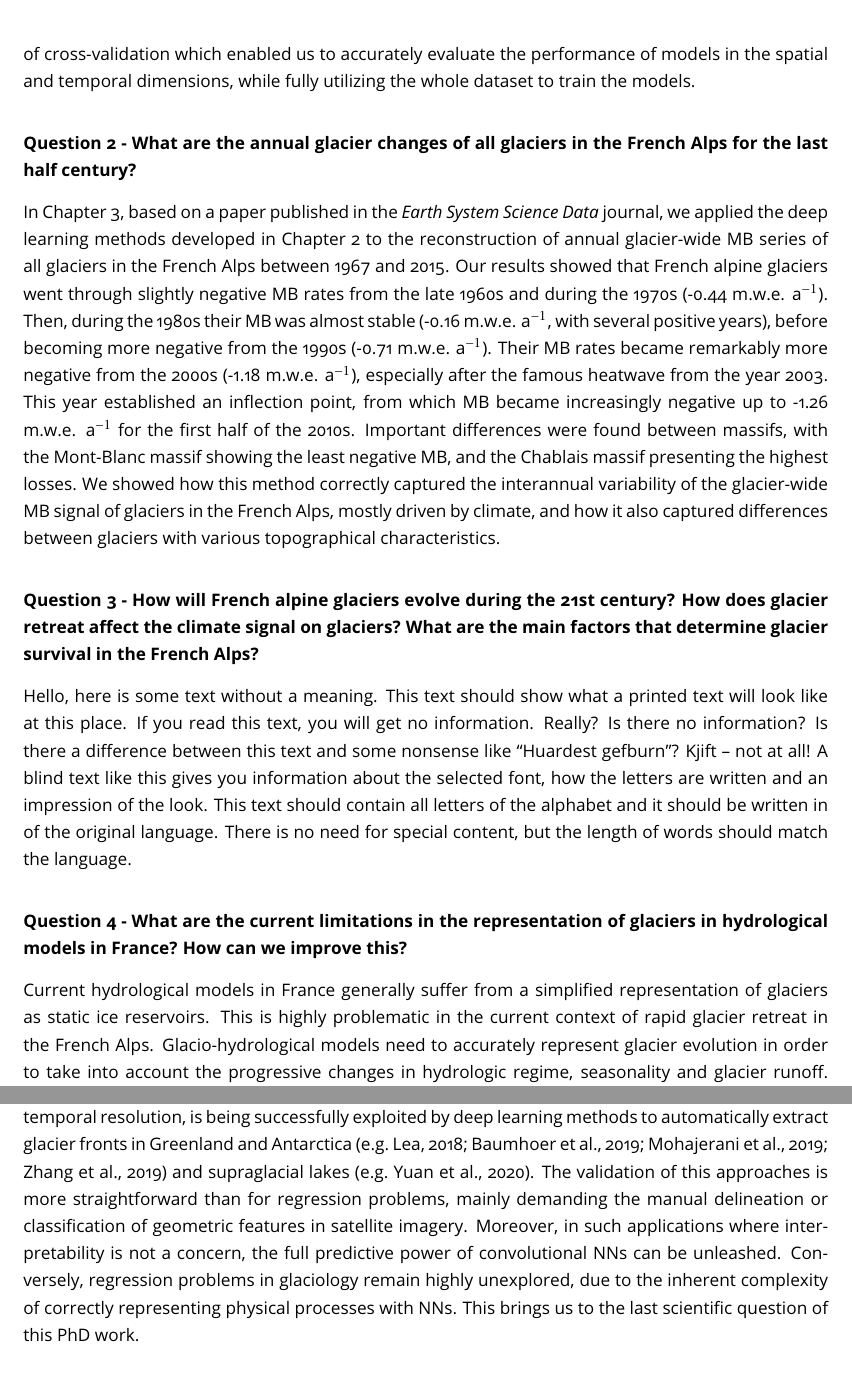
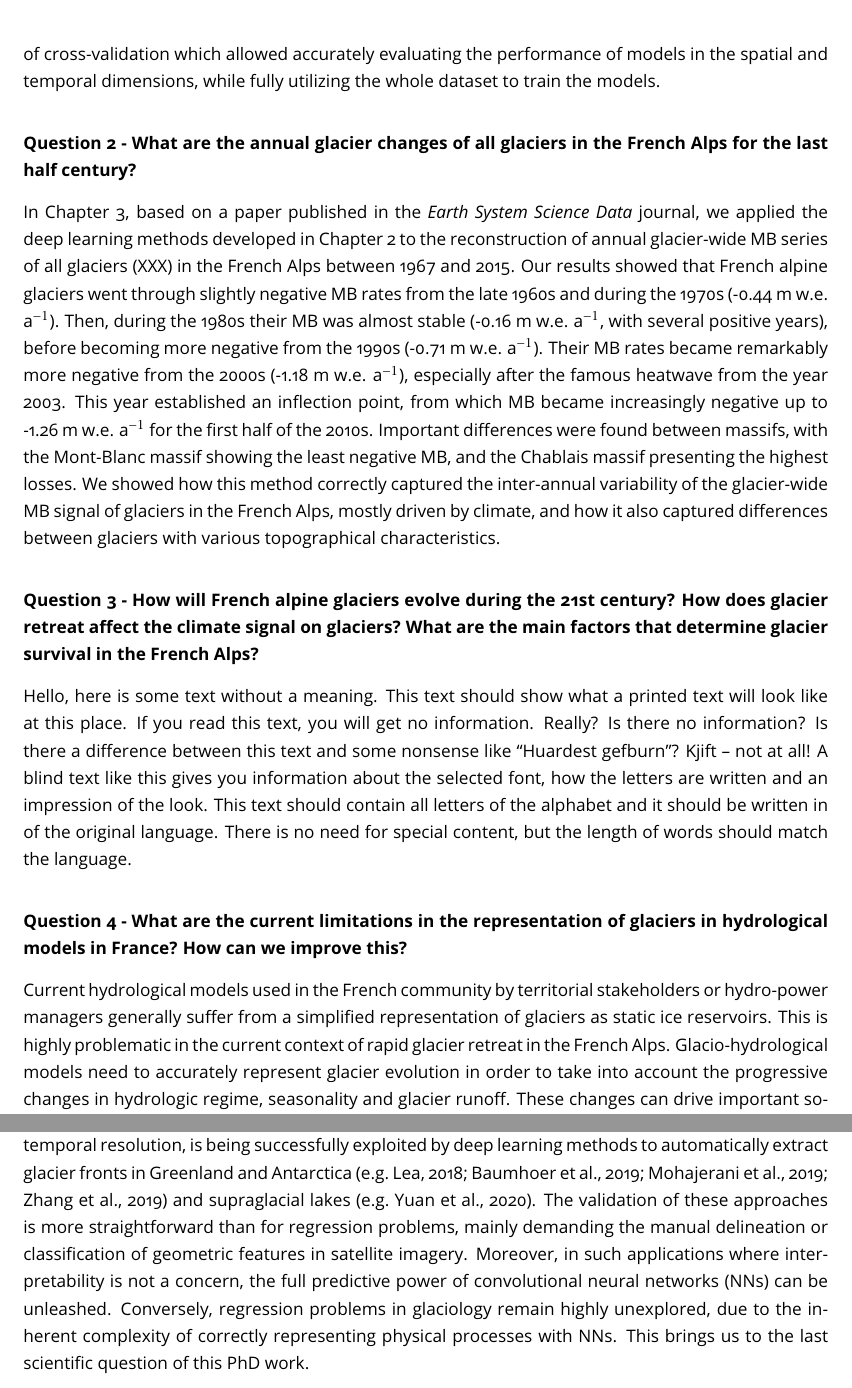
Before and after one commit to JordiBolibar/PhD_manuscript, a LaTeX thesis (Bolibar_PhD_dissertation.tex, which reads discussion/discussion.tex): two parts of pages 97 and 98 of 111, joined at a grey line, cut so that both start at the same text. Compiled offline with pdfLaTeX.

Commit message:
Updates from Overleaf

```diff
--- a/discussion/discussion.tex
+++ b/discussion/discussion.tex
@@ -14,11 +14,11 @@ The initial objective of this PhD work was to study the evolution of all glacier
 
 \subsubsection{Question 1 - Can deep learning be applied to model annual glacier mass balance changes at a regional scale? What are the benefits of using nonlinear deep learning models compared to linear machine learning?}
 
-In Chapter 2, based on a paper published in \textit{The Cryosphere} journal, we introduced, to our knowledge, the first effort ever to apply deep learning to simulate glacier evolution. A new open-source regional glacier evolution model was developed, whose main novelty was a mass balance component based on machine learning. Our work showed promising results, proving that deep learning can be successfully used to simulate glacier mass balance. A detailed comparison between linear machine learning methods and deep learning highlighted how important nonlinearities are captured by deep learning. Since both the climate and glacier systems are known to be highly nonlinear, this resulted in an improved performance from deep learning models. Moreover, despite using a rather small dataset of annual mass balance data, we proved that by rigorously cross-validating the models, deep learning can still learn from "small data" without overfitting. Spatiotemporal data demands that the independence of both dimensions have to be respected during cross-validation. We devised different types of cross-validation which enabled us to accurately evaluate the performance of models in the spatial and temporal dimensions, while fully utilizing the whole dataset to train the models.
+In Chapter 2, based on a paper published in \textit{The Cryosphere} journal, we introduced, to our knowledge, the first effort ever to apply deep learning to simulate glacier evolution. A new open-source regional glacier evolution model was developed, whose main novelty was a mass balance component based on machine learning. Our work showed promising results, proving that deep learning can be successfully used to simulate glacier mass balance. A detailed comparison between linear machine learning methods and deep learning highlighted how important nonlinearities are captured by deep learning. Since both the climate and glacier systems are known to be highly nonlinear, this resulted in an improved performance from deep learning models. Moreover, despite using a rather small dataset of annual mass balance data, we proved that by rigorously cross-validating the models, deep learning can still learn from "small data" without overfitting. Spatio-temporal data demands that the independence of both dimensions has to be respected during cross-validation. We devised different types of cross-validation which allowed accurately evaluating the performance of models in the spatial and temporal dimensions, while fully utilizing the whole dataset to train the models.
 
 \subsubsection{Question 2 - What are the annual glacier changes of all glaciers in the French Alps for the last half century?}
 
-In Chapter 3, based on a paper published in the \textit{Earth System Science Data} journal, we applied the deep learning methods developed in Chapter 2 to the reconstruction of annual glacier-wide MB series of all glaciers in the French Alps between 1967 and 2015. Our results showed that French alpine glaciers went through slightly negative MB rates from the late 1960s and during the 1970s (-0.44 m.w.e. a$^{-1}$). Then, during the 1980s  their MB was almost stable (-0.16 m.w.e. a$^{-1}$, with several positive years), before becoming more negative from the 1990s (-0.71 m.w.e. a$^{-1}$). Their MB rates became remarkably more negative from the 2000s (-1.18 m.w.e. a$^{-1}$), especially after the famous heatwave from the year 2003. This year established an inflection point, from which MB became increasingly negative up to -1.26 m.w.e. a$^{-1}$ for the first half of the 2010s. Important differences were found between massifs, with the Mont-Blanc massif showing the least negative MB, and the Chablais massif presenting the highest losses. We showed how this method correctly captured the interannual variability of the glacier-wide MB signal of glaciers in the French Alps, mostly driven by climate, and how it also captured differences between glaciers with various topographical characteristics.
+In Chapter 3, based on a paper published in the \textit{Earth System Science Data} journal, we applied the deep learning methods developed in Chapter 2 to the reconstruction of annual glacier-wide MB series of all glaciers (XXX) in the French Alps between 1967 and 2015. Our results showed that French alpine glaciers went through slightly negative MB rates from the late 1960s and during the 1970s (-0.44 m w.e. a$^{-1}$). Then, during the 1980s their MB was almost stable (-0.16 m w.e. a$^{-1}$, with several positive years), before becoming more negative from the 1990s (-0.71 m w.e. a$^{-1}$). Their MB rates became remarkably more negative from the 2000s (-1.18 m w.e. a$^{-1}$), especially after the famous heatwave from the year 2003. This year established an inflection point, from which MB became increasingly negative up to -1.26 m w.e. a$^{-1}$ for the first half of the 2010s. Important differences were found between massifs, with the Mont-Blanc massif showing the least negative MB, and the Chablais massif presenting the highest losses. We showed how this method correctly captured the inter-annual variability of the glacier-wide MB signal of glaciers in the French Alps, mostly driven by climate, and how it also captured differences between glaciers with various topographical characteristics.
 
 \subsubsection{Question 3 - How will French alpine glaciers evolve during the 21st century? How does glacier retreat affect the climate signal on glaciers? What are the main factors that determine glacier survival in the French Alps?}
 
@@ -26,13 +26,13 @@ In Chapter 3, based on a paper published in the \textit{Earth System Science Dat
 
 \subsubsection{Question 4 - What are the current limitations in the representation of glaciers in hydrological models in France? How can we improve this?}
 
-Current hydrological models in France generally suffer from a simplified representation of glaciers as static ice reservoirs. This is highly problematic in the current context of rapid glacier retreat in the French Alps. Glacio-hydrological models need to accurately represent glacier evolution in order to take into account the progressive changes in hydrologic regime, seasonality and glacier runoff. These changes can drive important social and environmental impacts in the French Alps, which demand adequate tools to perform accurate glacio-hydrological projections. In this work, we introduced an updated glacier module for the well-established J2K hydrological model \citep{krause_quantifying_2002}, capable of representing the daily evolution of glaciers. This approach is based on prescribed annual glacier extents, that can proceed from any glacier evolution model. We validated this method in the Arvan partially glacierized catchment, located in the Grandes Rousses massif, for which we also assessed the effects of glacier retreat on the recent past. With this new enhanced representation of glaciers in the J2K hydrological model, we have set the means for future glacio-hydrological studies in the Rhône river catchment to assess the hydro-ecological impacts of glacier retreat.
+Current hydrological models used in the French community by territorial stakeholders or hydro-power managers generally suffer from a simplified representation of glaciers as static ice reservoirs. This is highly problematic in the current context of rapid glacier retreat in the French Alps. Glacio-hydrological models need to accurately represent glacier evolution in order to take into account the progressive changes in hydrologic regime, seasonality and glacier runoff. These changes can drive important social and environmental impacts in the French Alps, which demand adequate tools to perform accurate glacio-hydrological projections. In this work, we introduced an updated glacier module for the well-established J2K hydrological model \citep{krause_quantifying_2002}, capable of representing the daily evolution of glaciers. This approach is based on prescribed annual glacier extents, that can proceed from any glacier evolution model. We validated this method in the Arvan partially glacierized catchment, located in the Grandes Rousses massif, for which we also assessed the effects of glacier retreat on the recent past. With this new enhanced representation of glaciers in the J2K hydrological model, we have set the means for future glacio-hydrological studies in the Rhône river catchment to assess the hydro-ecological impacts of glacier retreat.
 
 \section{Perspectives on future research venues}
 
 This PhD work served to bring attention to the benefits of using deep learning for regression problems in glacier evolution modelling. At the beginning of this PhD, to my knowledge, there were no papers published using deep learning on glaciers. For the AGU Fall Meeting 2019, a new session on machine learning, artificial intelligence (AI) and remote sensing on the cryosphere was created for the first time. This session served to catalyse all the current research in this sub-field, with many papers published around that period. For the first time, researchers working on these topics were able to exchange, discuss and even collaborate in bringing new methods to different applications in glaciology. This experience was followed by another session on machine learning and AI for glaciology at the EGU General Meeting 2020, which despite the virtual format due to the global COVID-19 crisis, further displayed the huge potential of these applications from a wide range of glaciological problems. Machine learning and data science in glaciology is still a very novel field, but many promising applications are being presented by the day \citep[e.g.][]{leong_deepbedmap_2020, brinkerhoff_constraining_2020}, showing multiple directions for the sub-field to evolve towards.
 
-So far, as it was shown in these two previous sessions at AGU and EGU, the great majority of efforts have been focused on classification problems. New satellite imagery, with ever improving spatial and temporal resolution, is being successfully exploited by deep learning methods to automatically extract glacier fronts in Greenland and Antarctica \citep[e.g.][]{lea_google_2018,baumhoer_automated_2019,mohajerani_detection_2019, zhang_automatically_2019} and supraglacial lakes \cite[e.g.][]{yuan_automatic_2020}. The validation of this approaches is more straightforward than for regression problems, mainly demanding the manual delineation or classification of geometric features in satellite imagery. Moreover, in such applications where interpretability is not a concern, the full predictive power of convolutional NNs can be unleashed. Conversely, regression problems in glaciology remain highly unexplored, due to the inherent complexity of correctly representing physical processes with NNs. This brings us to the last scientific question of this PhD work.
+So far, as it was shown in these two previous sessions at AGU and EGU, the great majority of efforts have been focused on classification problems. New satellite imagery, with ever improving spatial and temporal resolution, is being successfully exploited by deep learning methods to automatically extract glacier fronts in Greenland and Antarctica \citep[e.g.][]{lea_google_2018,baumhoer_automated_2019,mohajerani_detection_2019, zhang_automatically_2019} and supraglacial lakes \cite[e.g.][]{yuan_automatic_2020}. The validation of these approaches is more straightforward than for regression problems, mainly demanding the manual delineation or classification of geometric features in satellite imagery. Moreover, in such applications where interpretability is not a concern, the full predictive power of convolutional neural networks (NNs) can be unleashed. Conversely, regression problems in glaciology remain highly unexplored, due to the inherent complexity of correctly representing physical processes with NNs. This brings us to the last scientific question of this PhD work.
 
 \subsubsection{Question 5 - What are the caveats of the deep learning modelling approach used in this work? What improvements are needed to overcome these limitations for glaciological studies?}
 
```
Also changed, not shown: discussion/discussion.tex (4 more changed lines).
